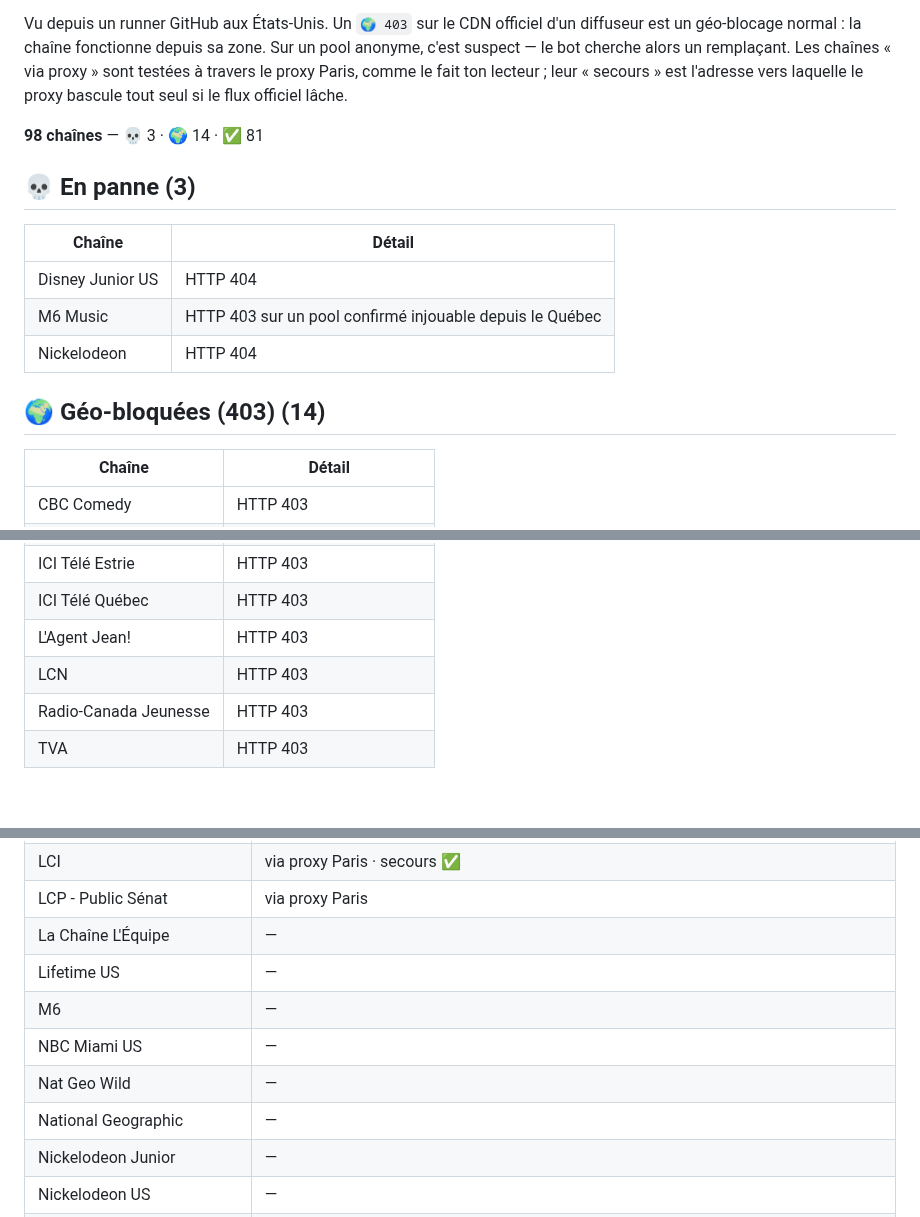
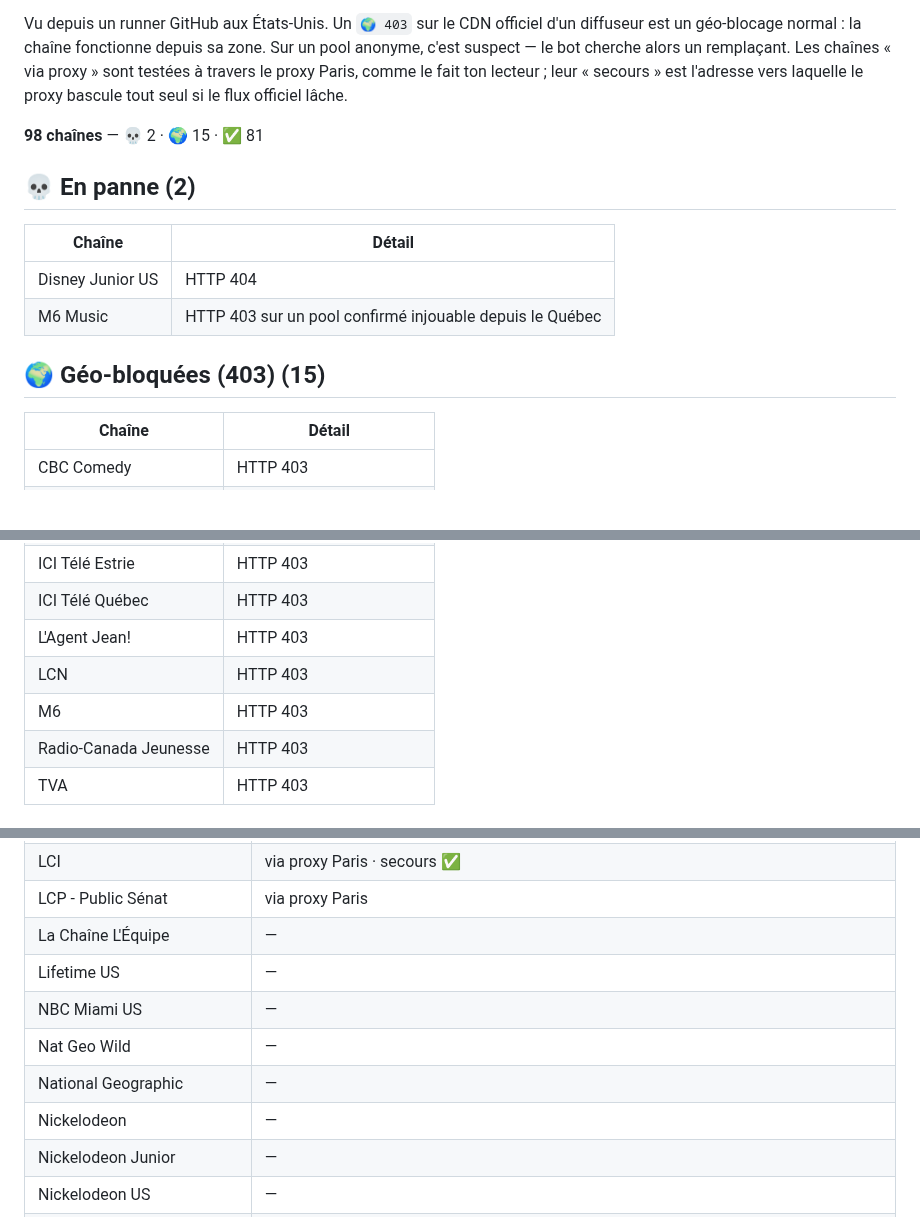
Before and after one commit to Benesty/iptv, a Markdown page: ETAT.md, 3 parts joined by grey strips. GitHub-like rendering; blank space fills up the shorter version.

Commit message:
Auto-heal: état des chaînes 2026-09-23 11:15

```diff
--- a/ETAT.md
+++ b/ETAT.md
@@ -4,18 +4,17 @@ _Mis à jour automatiquement par le bot le 2026-09-23 04:18 UTC._
 
 Vu depuis un runner GitHub aux États-Unis. Un `🌍 403` sur le CDN officiel d'un diffuseur est un géo-blocage normal : la chaîne fonctionne depuis sa zone. Sur un pool anonyme, c'est suspect — le bot cherche alors un remplaçant. Les chaînes « via proxy » sont testées à travers le proxy Paris, comme le fait ton lecteur ; leur « secours » est l'adresse vers laquelle le proxy bascule tout seul si le flux officiel lâche.
 
-**98 chaînes** — 💀 3 · 🌍 14 · ✅ 81
+**98 chaînes** — 💀 2 · 🌍 15 · ✅ 81
 
 
-## 💀 En panne (3)
+## 💀 En panne (2)
 
 | Chaîne | Détail |
 |---|---|
 | Disney Junior US | HTTP 404 |
 | M6 Music | HTTP 403 sur un pool confirmé injouable depuis le Québec |
-| Nickelodeon | HTTP 404 |
 
-## 🌍 Géo-bloquées (403) (14)
+## 🌍 Géo-bloquées (403) (15)
 
 | Chaîne | Détail |
 |---|---|
@@ -31,6 +30,7 @@ Vu depuis un runner GitHub aux États-Unis. Un `🌍 403` sur le CDN officiel d'
 | ICI Télé Québec | HTTP 403 |
 | L'Agent Jean! | HTTP 403 |
 | LCN | HTTP 403 |
+| M6 | HTTP 403 |
 | Radio-Canada Jeunesse | HTTP 403 |
 | TVA | HTTP 403 |
 
@@ -87,10 +87,10 @@ Vu depuis un runner GitHub aux États-Unis. Un `🌍 403` sur le CDN officiel d'
 | LCP - Public Sénat | via proxy Paris |
 | La Chaîne L'Équipe | — |
 | Lifetime US | — |
-| M6 | — |
 | NBC Miami US | — |
 | Nat Geo Wild | — |
 | National Geographic | — |
+| Nickelodeon | — |
 | Nickelodeon Junior | — |
 | Nickelodeon US | — |
 | Noovo Cinéma | — |
```
Also changed, not shown: other parts of ETAT.md (+1 -1 lines).
